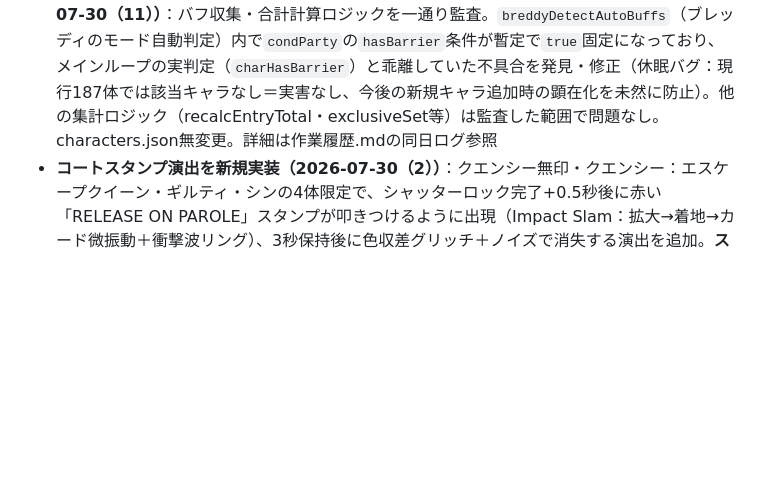
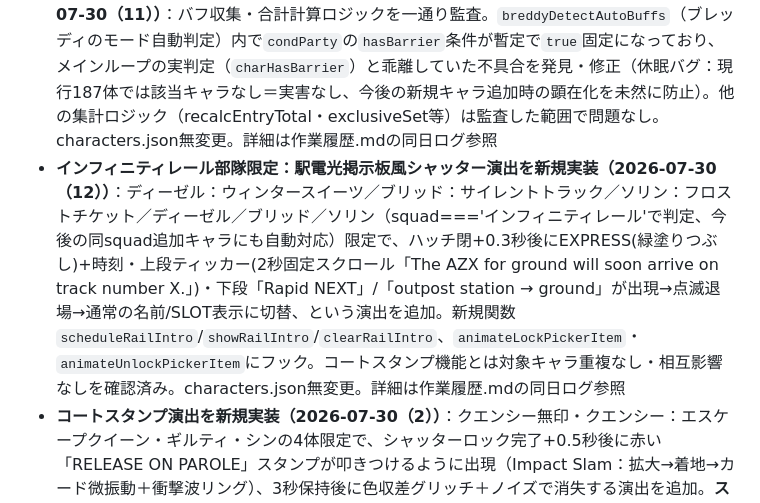
Before and after one commit to naisuneicha0-debug/NIKKE-calculator-tool, a Markdown page: 指示書.md, the part around the change. GitHub-like rendering; blank space fills up the shorter version.

Commit message:
指示書.md: レール演出実装の現状サマリー追記

```diff
--- a/指示書.md
+++ b/指示書.md
@@ -335,6 +335,7 @@ NIKKEのキャラクターのバフ情報を管理・表示するチェッカー
 - **グレイブ表記NORMAL→NORM＋モリー/グレイブのNORM文字サイズ統一（2026-07-30（9））**：グレイブの通常状態表記を「NORMAL」→「NORM」に変更。モリー・グレイブの切替ボタンのテキストが他キャラ（ピュリカ等）より小さく表示されていたのを、スパンに`font-size:10px`を明示指定して統一。characters.json・CSS無変更。詳細は作業履歴.mdの同日ログ参照
 - **バースト透かし数字を縦方向の真ん中に配置し直す（2026-07-30（10））**：バフカードヘッダーの大きい薄いバースト数字が「名前部分の中心」と「ヘッダー中心」の平均でブレンドされ約12px上寄りになっていたのを、ヘッダーの真の中心のみで配置するよう単純化。モード切替ボタン持ちキャラ（モリー/グレイブ/ブレッディ等）はこの要素自体を持たないため対象外。characters.json・CSS無変更。詳細は作業履歴.mdの同日ログ参照
 - **数値計算エンジンのコード監査＋ブレッディ自動判定のhasBarrier不具合を修正（2026-07-30（11））**：バフ収集・合計計算ロジックを一通り監査。`breddyDetectAutoBuffs`（ブレッディのモード自動判定）内で`condParty`の`hasBarrier`条件が暫定で`true`固定になっており、メインループの実判定（`charHasBarrier`）と乖離していた不具合を発見・修正（休眠バグ：現行187体では該当キャラなし＝実害なし、今後の新規キャラ追加時の顕在化を未然に防止）。他の集計ロジック（recalcEntryTotal・exclusiveSet等）は監査した範囲で問題なし。characters.json無変更。詳細は作業履歴.mdの同日ログ参照
+- **インフィニティレール部隊限定：駅電光掲示板風シャッター演出を新規実装（2026-07-30（12））**：ディーゼル：ウィンタースイーツ／ブリッド：サイレントトラック／ソリン：フロストチケット／ディーゼル／ブリッド／ソリン（squad==='インフィニティレール'で判定、今後の同squad追加キャラにも自動対応）限定で、ハッチ閉+0.3秒後にEXPRESS(緑塗りつぶし)+時刻・上段ティッカー(2秒固定スクロール「The AZX for ground will soon arrive on track number X.」)・下段「Rapid NEXT」/「outpost station → ground」が出現→点滅退場→通常の名前/SLOT表示に切替、という演出を追加。新規関数`scheduleRailIntro`/`showRailIntro`/`clearRailIntro`、`animateLockPickerItem`・`animateUnlockPickerItem`にフック。コートスタンプ機能とは対象キャラ重複なし・相互影響なしを確認済み。characters.json無変更。詳細は作業履歴.mdの同日ログ参照
 - **コートスタンプ演出を新規実装（2026-07-30（2））**：クエンシー無印・クエンシー：エスケープクイーン・ギルティ・シンの4体限定で、シャッターロック完了+0.5秒後に赤い「RELEASE ON PAROLE」スタンプが叩きつけるように出現（Impact Slam：拡大→着地→カード微振動＋衝撃波リング）、3秒保持後に色収差グリッチ＋ノイズで消失する演出を追加。**スタンプが消えてもシャッターロック自体は編成解除まで維持**（別レイヤーの一度きりの演出）。サイズはピッカー1行(高さ120px)に収まる最大サイズ「MAX」を採用（実測余白3px）。対象キャラは`COURT_STAMP_CHAR_IDS`配列で管理しハードコード限定。新規関数`scheduleCourtStamp`/`showCourtStamp`/`clearCourtStamp`、ルート変数`--red`を追加。`animateLockPickerItem`（フレッシュロック時のみ）・`animateUnlockPickerItem`（解除時に即打ち切り）にフック。characters.json無変更。詳細は作業履歴.mdの同日ログ参照
 - **シャッターロック演出の状態不整合バグ4件を修正（2026-07-30）**：①`animateLockPickerItem`が既存シャッターDOM再利用時にSLOT番号を更新せず、一度解除して別スロットに入れ直したキャラの番号が古いまま表示される不具合（ゆりまん報告症状）②点滅処理の復帰タイマーが追跡漏れで、フラッシュ中に解除するとインライン`opacity:1`が残りシャッターが開いたカードにテキストが見えたままになる不具合（通常操作でも高頻度に発生）③解除アニメ（480ms）の途中で再ロックすると未完了の解除タイマーが`sortie-locked`を剥がし「編成中なのにシャッターが開いたまま」で固まる不具合④RECALLボタン連打でラベルが「OK」のまま固着＋編成解除の二重実行。加えて監査中に⑤ロック確定rAF待ち（約32ms）中に解除されると「未編成なのにロック表示」になる逆向きの不整合も発見・修正。新規関数`cancelSortieUnlock`・定数`SORTIE_FLICKER_SELECTORS`を追加。**不変条件ベースの自動監査スイート（シナリオ14件＋6シード×120手のファズ＋実クリックE2E7件）を整備し、修正前コードで7件検出・修正後は全PASSとなることを確認**。characters.json・CSSは無変更。詳細は作業履歴.mdの同日ログ参照
 - **ピッカー重複選択防止機能を新規実装（2026-07-29（6））**：編成済みのニケはピッカー上でシャッターロック演出（A-3案：ブラストドア＋スキャンライン＋コーナーブラケット、テキストはL-2案＝名前上部・SORTIE表記下部）がかかり選択不可に。解除演出はU-6案（テキスト消滅→L字ブラケットがフラッシュしながら消滅→シャッター開放の3段階）。左下ブラケット横にRECALLボタン（タップでOK点滅→編成解除）も新設。ロック中の名前/SORTIE表記はJSタイマーによる独立ランダム点滅（J-3案）。実装過程で3件のバグ（同一スロット配置時の除外条件誤り／DOM再生成によるアニメ不発火／上書き配置時の旧キャラロック未解除）とパフォーマンス課題2件（シャッターDOM要素の遅延生成化／ロック中CRT演出の停止）を修正。詳細は作業履歴.mdの同日ログ参照
```
